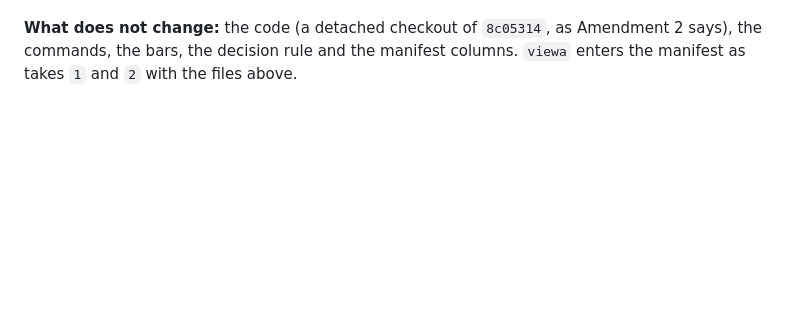
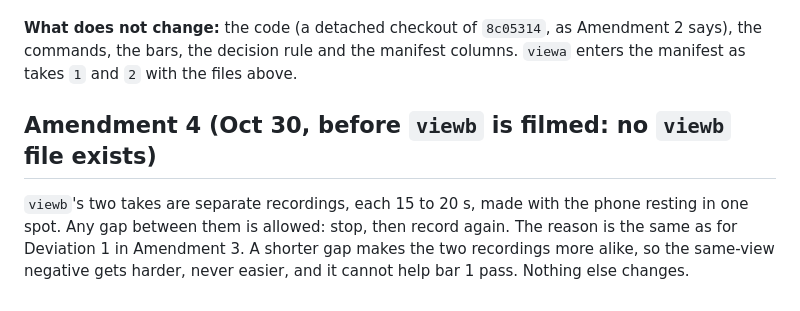
Before and after one commit to mohiddin7/IndexReel, a Markdown page: eval/sameview.md, the part around the change. Drawn GitHub-style; blank space fills up the shorter version.

Commit message:
Amendment 4 to eval/sameview.md: viewb's two takes may have any gap, before viewb is filmed

```diff
--- a/eval/sameview.md
+++ b/eval/sameview.md
@@ -101,3 +101,7 @@ The WhatsApp copies are made **from the cut files**, one round-trip each, as the
 **`viewb`** is filmed this afternoon to the original rules (a separate take at least 3 minutes later, 15 to 20 s, braced, landscape 1080p at 30 fps) and is not cut.
 
 **What does not change:** the code (a detached checkout of `8c05314`, as Amendment 2 says), the commands, the bars, the decision rule and the manifest columns. `viewa` enters the manifest as takes `1` and `2` with the files above.
+
+## Amendment 4 (Oct 30, before `viewb` is filmed: no `viewb` file exists)
+
+`viewb`'s two takes are separate recordings, each 15 to 20 s, made with the phone resting in one spot. Any gap between them is allowed: stop, then record again. The reason is the same as for Deviation 1 in Amendment 3. A shorter gap makes the two recordings more alike, so the same-view negative gets harder, never easier, and it cannot help bar 1 pass. Nothing else changes.
```
